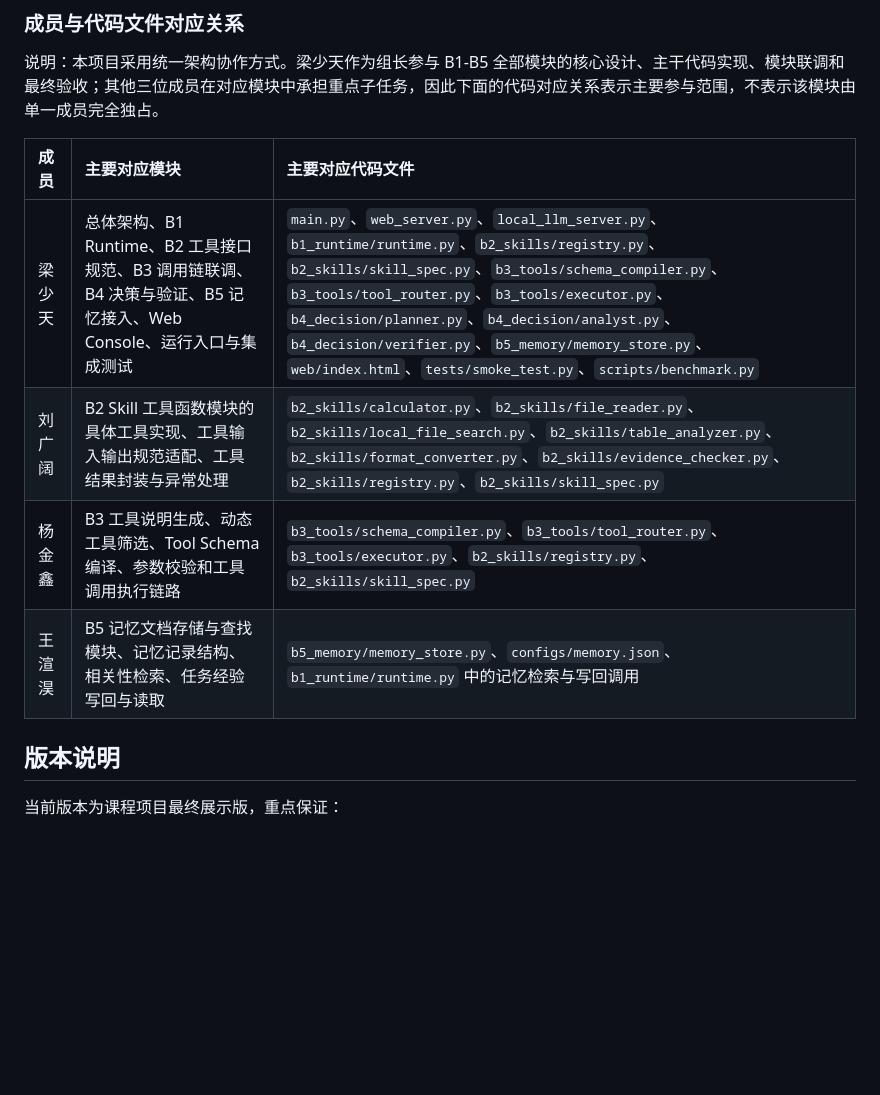
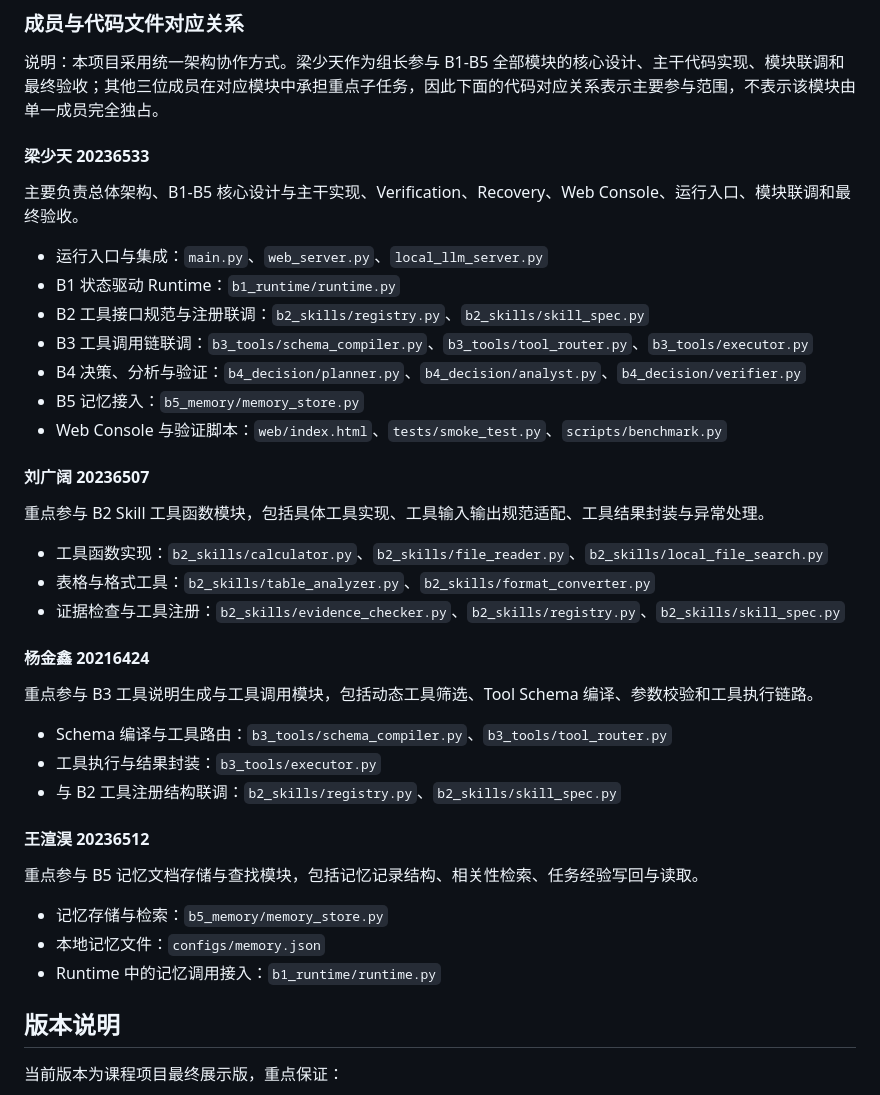
Before and after one commit to liangshaotian/stateweaver_agent, a Markdown page: README.md, the part around the change. Rendered like a GitHub page; blank space fills up the shorter version.

Commit message:
Improve README contribution layout

```diff
--- a/README.md
+++ b/README.md
@@ -477,12 +477,41 @@ StateWeaver web UI: http://127.0.0.1:8066
 
 说明：本项目采用统一架构协作方式。梁少天作为组长参与 B1-B5 全部模块的核心设计、主干代码实现、模块联调和最终验收；其他三位成员在对应模块中承担重点子任务，因此下面的代码对应关系表示主要参与范围，不表示该模块由单一成员完全独占。
 
-| 成员 | 主要对应模块 | 主要对应代码文件 |
-| :--- | :--- | :--- |
-| 梁少天 | 总体架构、B1 Runtime、B2 工具接口规范、B3 调用链联调、B4 决策与验证、B5 记忆接入、Web Console、运行入口与集成测试 | `main.py`、`web_server.py`、`local_llm_server.py`、`b1_runtime/runtime.py`、`b2_skills/registry.py`、`b2_skills/skill_spec.py`、`b3_tools/schema_compiler.py`、`b3_tools/tool_router.py`、`b3_tools/executor.py`、`b4_decision/planner.py`、`b4_decision/analyst.py`、`b4_decision/verifier.py`、`b5_memory/memory_store.py`、`web/index.html`、`tests/smoke_test.py`、`scripts/benchmark.py` |
-| 刘广阔 | B2 Skill 工具函数模块的具体工具实现、工具输入输出规范适配、工具结果封装与异常处理 | `b2_skills/calculator.py`、`b2_skills/file_reader.py`、`b2_skills/local_file_search.py`、`b2_skills/table_analyzer.py`、`b2_skills/format_converter.py`、`b2_skills/evidence_checker.py`、`b2_skills/registry.py`、`b2_skills/skill_spec.py` |
-| 杨金鑫 | B3 工具说明生成、动态工具筛选、Tool Schema 编译、参数校验和工具调用执行链路 | `b3_tools/schema_compiler.py`、`b3_tools/tool_router.py`、`b3_tools/executor.py`、`b2_skills/registry.py`、`b2_skills/skill_spec.py` |
-| 王渲淏 | B5 记忆文档存储与查找模块、记忆记录结构、相关性检索、任务经验写回与读取 | `b5_memory/memory_store.py`、`configs/memory.json`、`b1_runtime/runtime.py` 中的记忆检索与写回调用 |
+#### 梁少天 20236533
+
+主要负责总体架构、B1-B5 核心设计与主干实现、Verification、Recovery、Web Console、运行入口、模块联调和最终验收。
+
+- 运行入口与集成：`main.py`、`web_server.py`、`local_llm_server.py`
+- B1 状态驱动 Runtime：`b1_runtime/runtime.py`
+- B2 工具接口规范与注册联调：`b2_skills/registry.py`、`b2_skills/skill_spec.py`
+- B3 工具调用链联调：`b3_tools/schema_compiler.py`、`b3_tools/tool_router.py`、`b3_tools/executor.py`
+- B4 决策、分析与验证：`b4_decision/planner.py`、`b4_decision/analyst.py`、`b4_decision/verifier.py`
+- B5 记忆接入：`b5_memory/memory_store.py`
+- Web Console 与验证脚本：`web/index.html`、`tests/smoke_test.py`、`scripts/benchmark.py`
+
+#### 刘广阔 20236507
+
+重点参与 B2 Skill 工具函数模块，包括具体工具实现、工具输入输出规范适配、工具结果封装与异常处理。
+
+- 工具函数实现：`b2_skills/calculator.py`、`b2_skills/file_reader.py`、`b2_skills/local_file_search.py`
+- 表格与格式工具：`b2_skills/table_analyzer.py`、`b2_skills/format_converter.py`
+- 证据检查与工具注册：`b2_skills/evidence_checker.py`、`b2_skills/registry.py`、`b2_skills/skill_spec.py`
+
+#### 杨金鑫 20216424
+
+重点参与 B3 工具说明生成与工具调用模块，包括动态工具筛选、Tool Schema 编译、参数校验和工具执行链路。
+
+- Schema 编译与工具路由：`b3_tools/schema_compiler.py`、`b3_tools/tool_router.py`
+- 工具执行与结果封装：`b3_tools/executor.py`
+- 与 B2 工具注册结构联调：`b2_skills/registry.py`、`b2_skills/skill_spec.py`
+
+#### 王渲淏 20236512
+
+重点参与 B5 记忆文档存储与查找模块，包括记忆记录结构、相关性检索、任务经验写回与读取。
+
+- 记忆存储与检索：`b5_memory/memory_store.py`
+- 本地记忆文件：`configs/memory.json`
+- Runtime 中的记忆调用接入：`b1_runtime/runtime.py`
 
 ## 版本说明
 
```
